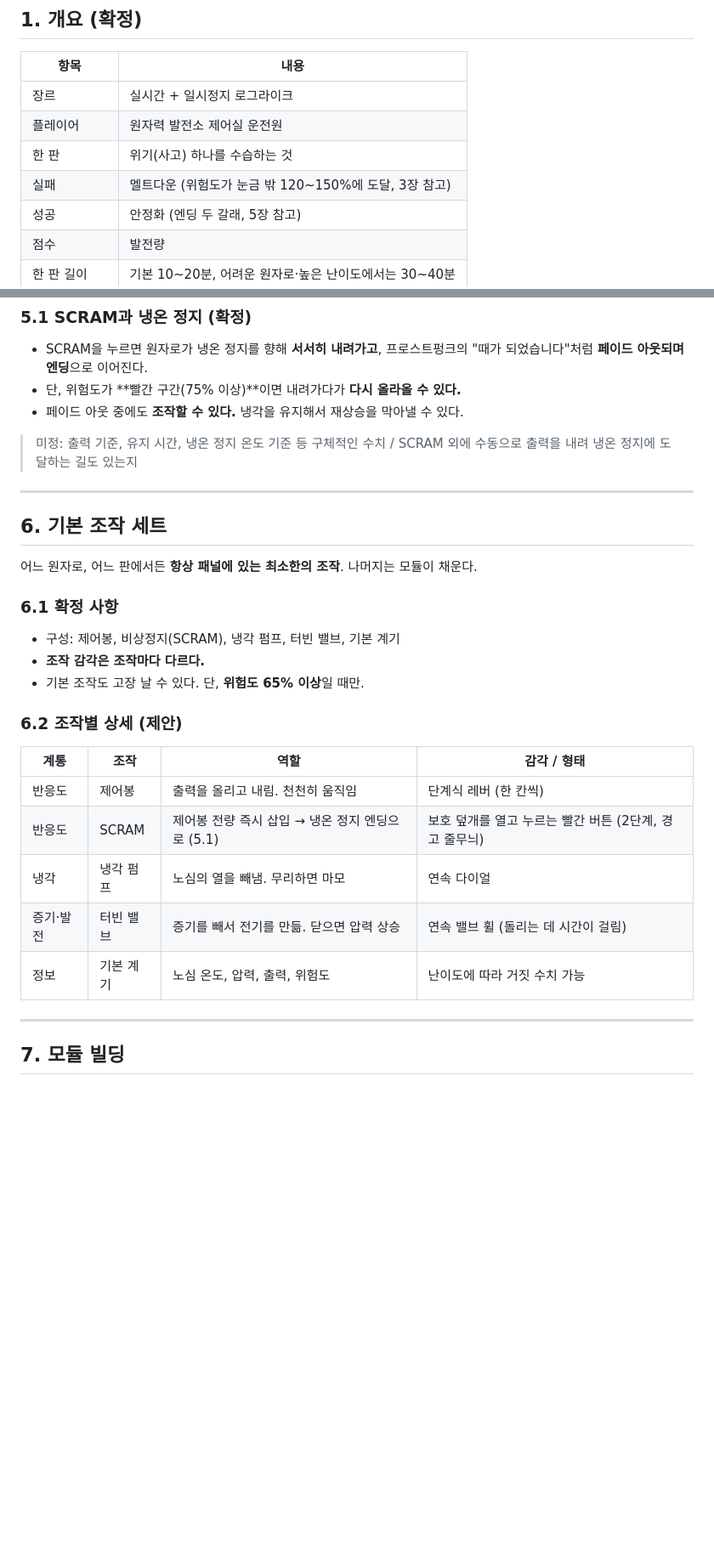
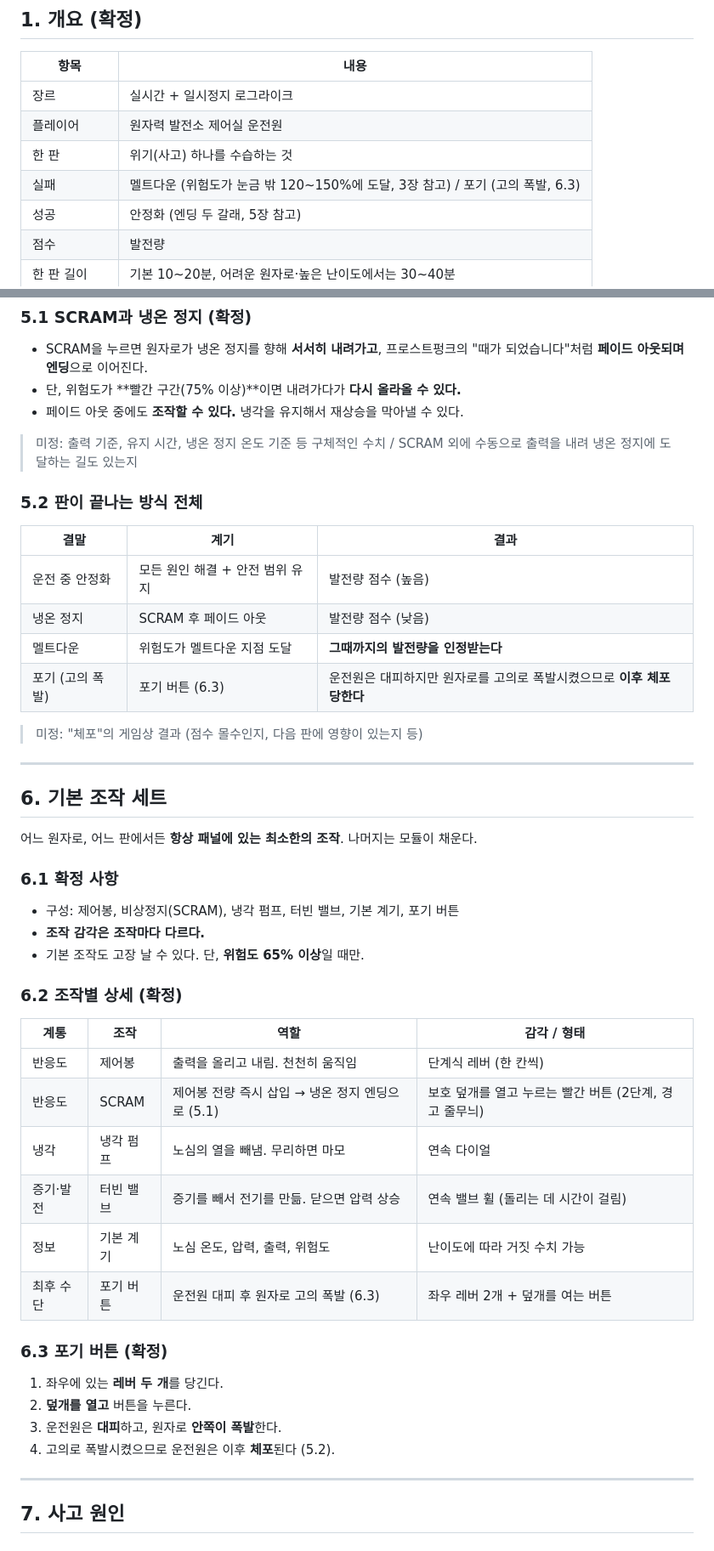
Before and after one commit to Jedidiah1926/meltdown, a Markdown page: docs/GDD.md, 2 parts joined by grey strips. Shown at 85% size. GitHub-like rendering; blank space fills up the shorter version.

```diff
--- a/docs/GDD.md
+++ b/docs/GDD.md
@@ -14,7 +14,7 @@
 | 장르 | 실시간 + 일시정지 로그라이크 |
 | 플레이어 | 원자력 발전소 제어실 운전원 |
 | 한 판 | 위기(사고) 하나를 수습하는 것 |
-| 실패 | 멜트다운 (위험도가 눈금 밖 120~150%에 도달, 3장 참고) |
+| 실패 | 멜트다운 (위험도가 눈금 밖 120~150%에 도달, 3장 참고) / 포기 (고의 폭발, 6.3) |
 | 성공 | 안정화 (엔딩 두 갈래, 5장 참고) |
 | 점수 | 발전량 |
 | 한 판 길이 | 기본 10~20분, 어려운 원자로·높은 난이도에서는 30~40분 |
@@ -133,6 +152,17 @@
 
 > 미정: 출력 기준, 유지 시간, 냉온 정지 온도 기준 등 구체적인 수치 / SCRAM 외에 수동으로 출력을 내려 냉온 정지에 도달하는 길도 있는지
 
+### 5.2 판이 끝나는 방식 전체
+
+| 결말 | 계기 | 결과 |
+|---|---|---|
+| 운전 중 안정화 | 모든 원인 해결 + 안전 범위 유지 | 발전량 점수 (높음) |
+| 냉온 정지 | SCRAM 후 페이드 아웃 | 발전량 점수 (낮음) |
+| 멜트다운 | 위험도가 멜트다운 지점 도달 | **그때까지의 발전량을 인정받는다** |
+| 포기 (고의 폭발) | 포기 버튼 (6.3) | 운전원은 대피하지만 원자로를 고의로 폭발시켰으므로 **이후 체포당한다** |
+
+> 미정: "체포"의 게임상 결과 (점수 몰수인지, 다음 판에 영향이 있는지 등)
+
 ---
 
 ## 6. 기본 조작 세트
@@ -141,11 +171,11 @@
 
 ### 6.1 확정 사항
 
-- 구성: 제어봉, 비상정지(SCRAM), 냉각 펌프, 터빈 밸브, 기본 계기
+- 구성: 제어봉, 비상정지(SCRAM), 냉각 펌프, 터빈 밸브, 기본 계기, 포기 버튼
 - **조작 감각은 조작마다 다르다.**
 - 기본 조작도 고장 날 수 있다. 단, **위험도 65% 이상**일 때만.
 
-### 6.2 조작별 상세 (제안)
+### 6.2 조작별 상세 (확정)
 
 | 계통 | 조작 | 역할 | 감각 / 형태 |
 |---|---|---|---|
@@ -154,8 +184,16 @@
 | 냉각 | 냉각 펌프 | 노심의 열을 빼냄. 무리하면 마모 | 연속 다이얼 |
 | 증기·발전 | 터빈 밸브 | 증기를 빼서 전기를 만듦. 닫으면 압력 상승 | 연속 밸브 휠 (돌리는 데 시간이 걸림) |
 | 정보 | 기본 계기 | 노심 온도, 압력, 출력, 위험도 | 난이도에 따라 거짓 수치 가능 |
+| 최후 수단 | 포기 버튼 | 운전원 대피 후 원자로 고의 폭발 (6.3) | 좌우 레버 2개 + 덮개를 여는 버튼 |
+
+### 6.3 포기 버튼 (확정)
+
+1. 좌우에 있는 **레버 두 개**를 당긴다.
+2. **덮개를 열고** 버튼을 누른다.
+3. 운전원은 **대피**하고, 원자로 **안쪽이 폭발**한다.
+4. 고의로 폭발시켰으므로 운전원은 이후 **체포**된다 (5.2).
 
 ---
 
-## 7. 모듈 빌딩
+## 7. 사고 원인
 
```
Also changed, not shown: other parts of docs/GDD.md (+94 -17 lines).
